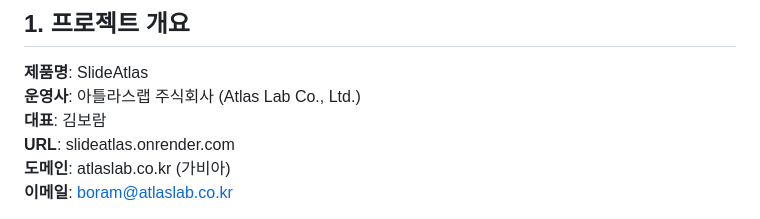
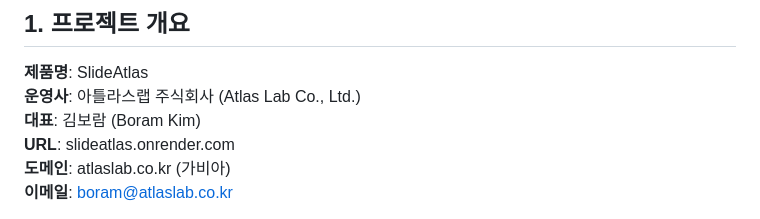
Before and after one commit to SlideAtlas/SlideAtlas, a Markdown page: CLAUDE.md, the part around the change. Rendered like a GitHub page.

```diff
--- a/CLAUDE.md
+++ b/CLAUDE.md
@@ -9,7 +9,7 @@
 
 **제품명**: SlideAtlas
 **운영사**: 아틀라스랩 주식회사 (Atlas Lab Co., Ltd.)
-**대표**: 김보람
+**대표**: 김보람 (Boram Kim)
 **URL**: slideatlas.onrender.com
 **도메인**: atlaslab.co.kr (가비아)
 **이메일**: boram@atlaslab.co.kr
```
